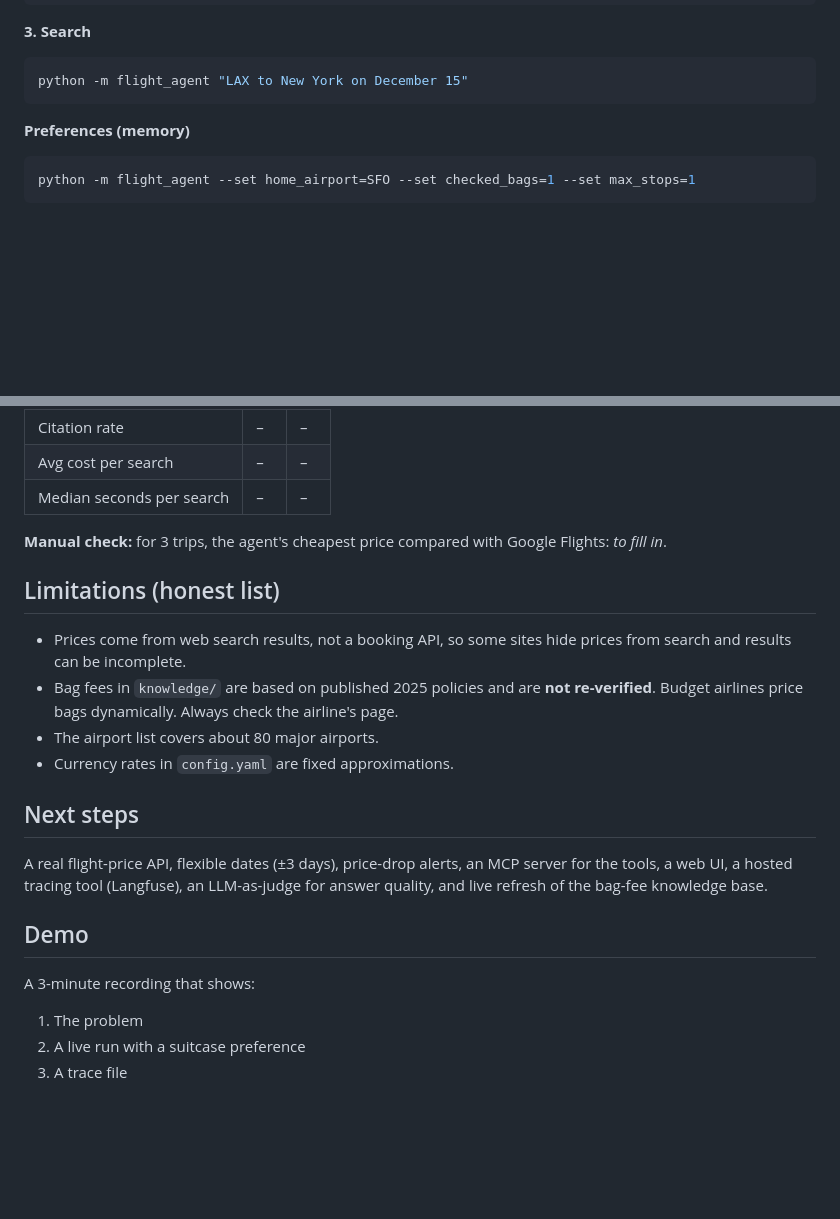
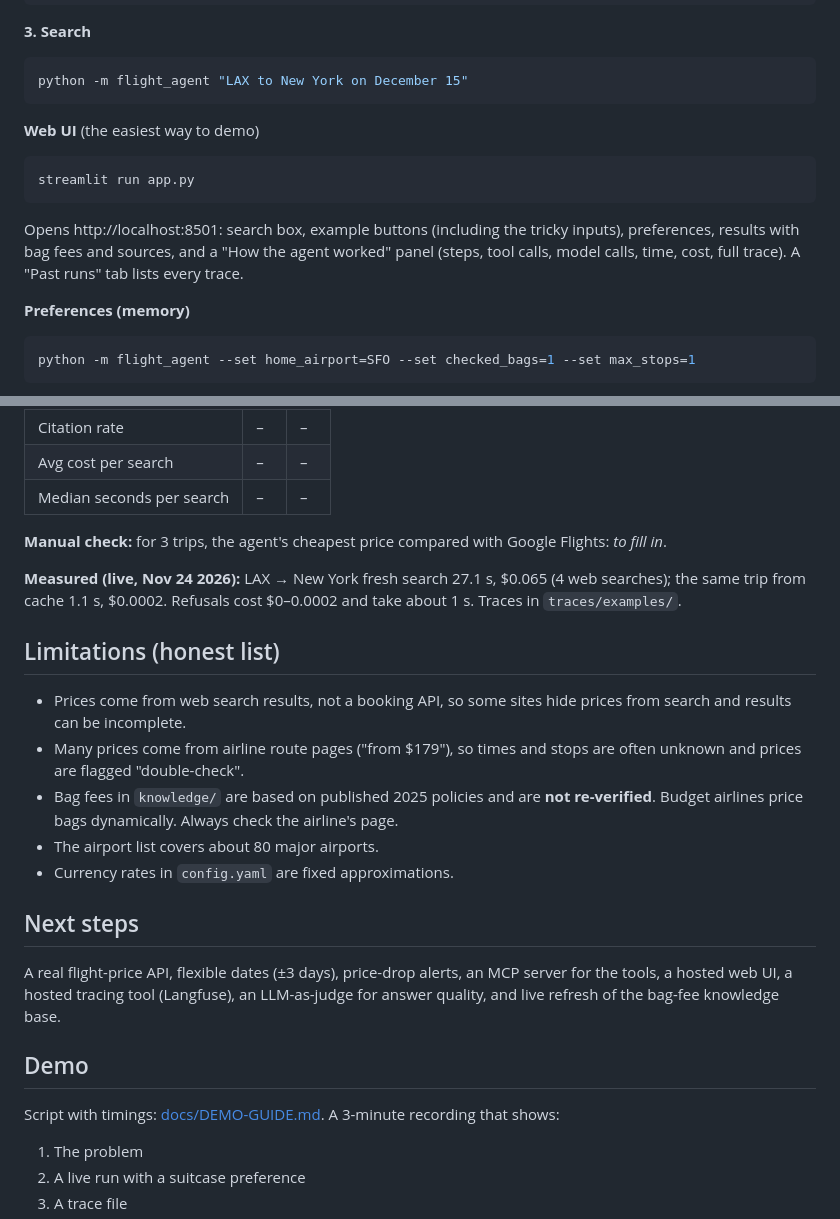
Before and after one commit to chipham49/flight-agent, a Markdown page: README.md, 2 parts joined by grey strips. Rendered like a GitHub page; blank space fills up the shorter version.

````diff
--- a/README.md
+++ b/README.md
@@ -108,6 +112,16 @@ python -m flight_agent --check-key
 ```bash
 python -m flight_agent "LAX to New York on December 15"
 ```
+
+**Web UI** (the easiest way to demo)
+
+```bash
+streamlit run app.py
+```
+
+Opens http://localhost:8501: search box, example buttons (including the tricky inputs), preferences,
+results with bag fees and sources, and a "How the agent worked" panel (steps, tool calls, model calls,
+time, cost, full trace). A "Past runs" tab lists every trace.
 
 **Preferences (memory)**
 
@@ -162,21 +176,25 @@ _Filled in after the eval runs: see `evals/results/v1.md`, `evals/results/v2.md`
 
 **Manual check:** for 3 trips, the agent's cheapest price compared with Google Flights: _to fill in_.
 
+**Measured (live, Nov 24 2026):** LAX → New York fresh search 27.1 s, $0.065 (4 web searches);
+the same trip from cache 1.1 s, $0.0002. Refusals cost $0–0.0002 and take about 1 s. Traces in `traces/examples/`.
+
 ## Limitations (honest list)
 
 - Prices come from web search results, not a booking API, so some sites hide prices from search and results can be incomplete.
+- Many prices come from airline route pages ("from $179"), so times and stops are often unknown and prices are flagged "double-check".
 - Bag fees in `knowledge/` are based on published 2025 policies and are **not re-verified**. Budget airlines price bags dynamically. Always check the airline's page.
 - The airport list covers about 80 major airports.
 - Currency rates in `config.yaml` are fixed approximations.
 
 ## Next steps
 
-A real flight-price API, flexible dates (±3 days), price-drop alerts, an MCP server for the tools, a web UI,
+A real flight-price API, flexible dates (±3 days), price-drop alerts, an MCP server for the tools, a hosted web UI,
 a hosted tracing tool (Langfuse), an LLM-as-judge for answer quality, and live refresh of the bag-fee knowledge base.
 
 ## Demo
 
-A 3-minute recording that shows:
+Script with timings: [docs/DEMO-GUIDE.md](docs/DEMO-GUIDE.md). A 3-minute recording that shows:
 1. The problem
 2. A live run with a suitcase preference
 3. A trace file
````
Also changed, not shown: other parts of README.md (+8 -4 lines), docs/DEMO-GUIDE.md (added, +117 -0 lines), docs/screenshots/1-results.png (added), docs/screenshots/2-guardrail.png (added), docs/screenshots/3-past-runs.png (added), 11 other files.
